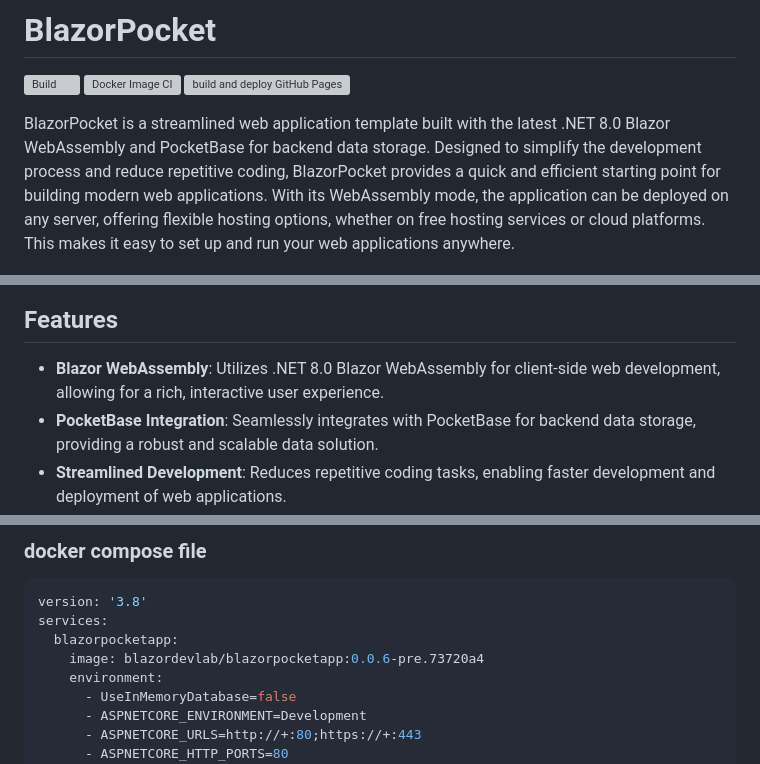
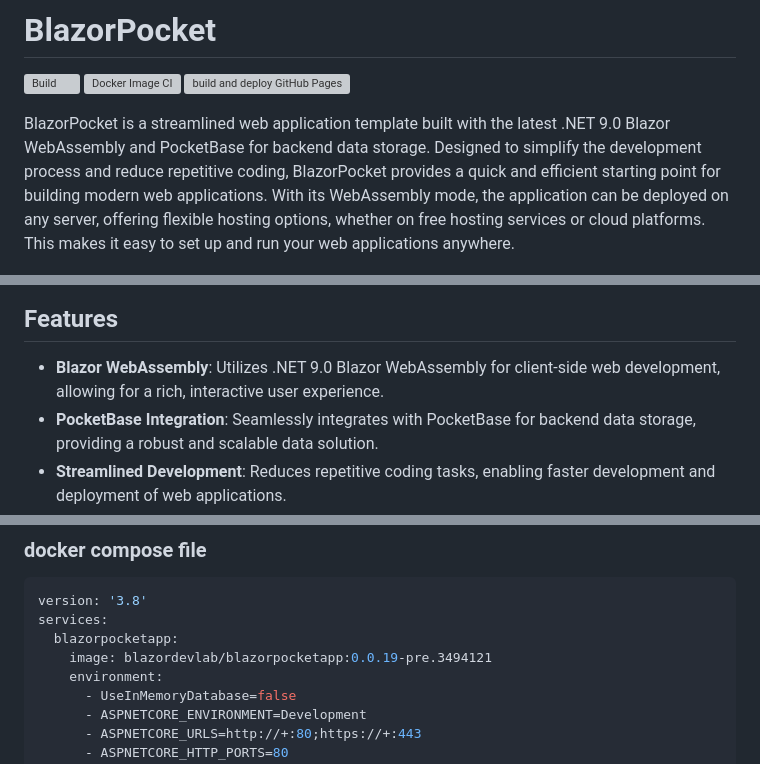
Before and after one commit to neozhu/BlazorPocketApp, a Markdown page: README.md, 3 parts joined by grey strips. GitHub-like rendering; grey boxes are pictures that could not be loaded.

```diff
--- a/README.md
+++ b/README.md
@@ -4,7 +4,7 @@
 [![Docker Image CI](https://github.com/neozhu/BlazorPocketApp/actions/workflows/docker-image.yml/badge.svg)](https://github.com/neozhu/BlazorPocketApp/actions/workflows/docker-image.yml)
 [![build and deploy GitHub Pages](https://github.com/neozhu/BlazorPocketApp/actions/workflows/github-page.yml/badge.svg)](https://github.com/neozhu/BlazorPocketApp/actions/workflows/github-page.yml)
 
-BlazorPocket is a streamlined web application template built with the latest .NET 8.0 Blazor WebAssembly and PocketBase for backend data storage. Designed to simplify the development process and reduce repetitive coding, BlazorPocket provides a quick and efficient starting point for building modern web applications. With its WebAssembly mode, the application can be deployed on any server, offering flexible hosting options, whether on free hosting services or cloud platforms. This makes it easy to set up and run your web applications anywhere.
+BlazorPocket is a streamlined web application template built with the latest .NET 9.0 Blazor WebAssembly and PocketBase for backend data storage. Designed to simplify the development process and reduce repetitive coding, BlazorPocket provides a quick and efficient starting point for building modern web applications. With its WebAssembly mode, the application can be deployed on any server, offering flexible hosting options, whether on free hosting services or cloud platforms. This makes it easy to set up and run your web applications anywhere.
 
 
 <img width="1279" src="img/1.png">
@@ -18,7 +18,7 @@ BlazorPocket is a streamlined web application template built with the latest .NE
 
 ## Features
 
-- **Blazor WebAssembly**: Utilizes .NET 8.0 Blazor WebAssembly for client-side web development, allowing for a rich, interactive user experience.
+- **Blazor WebAssembly**: Utilizes .NET 9.0 Blazor WebAssembly for client-side web development, allowing for a rich, interactive user experience.
 - **PocketBase Integration**: Seamlessly integrates with PocketBase for backend data storage, providing a robust and scalable data solution.
 - **Streamlined Development**: Reduces repetitive coding tasks, enabling faster development and deployment of web applications.
 - **Cross-Platform Deployment**: The WebAssembly mode allows the application to be deployed on any server, offering flexibility to host on free services or cloud platforms.
@@ -35,7 +35,7 @@ BlazorPocket is a streamlined web application template built with the latest .NE
 version: '3.8'
 services:
   blazorpocketapp:
-    image: blazordevlab/blazorpocketapp:0.0.6-pre.73720a4
+    image: blazordevlab/blazorpocketapp:0.0.19-pre.3494121
     environment:
       - UseInMemoryDatabase=false
       - ASPNETCORE_ENVIRONMENT=Development
```
Also changed, not shown: other parts of README.md (+1 -1 lines).
